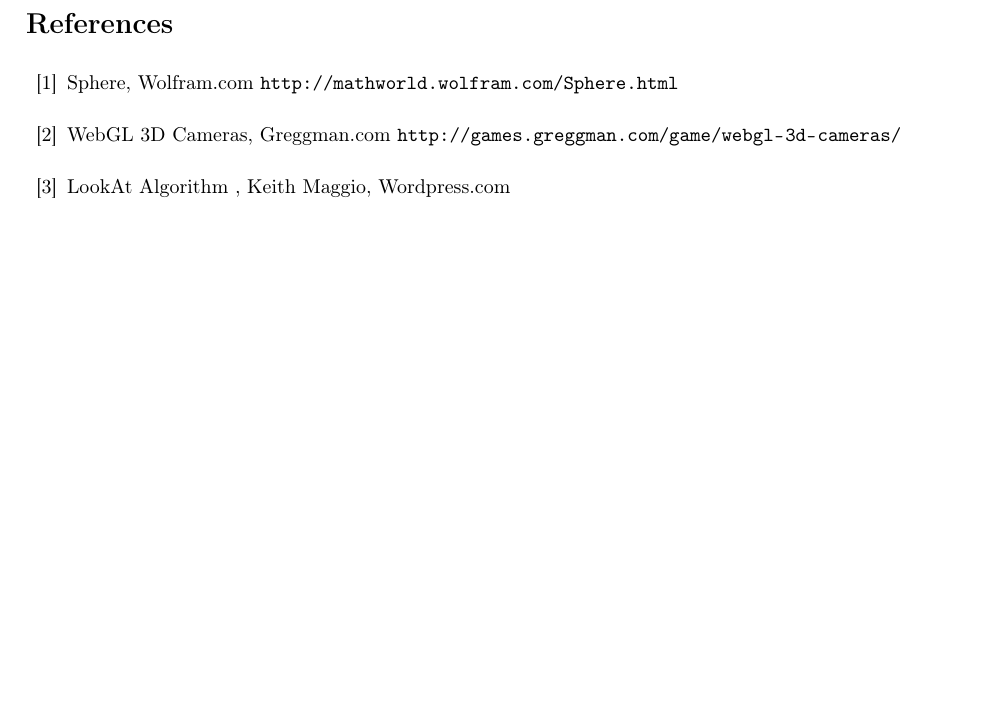
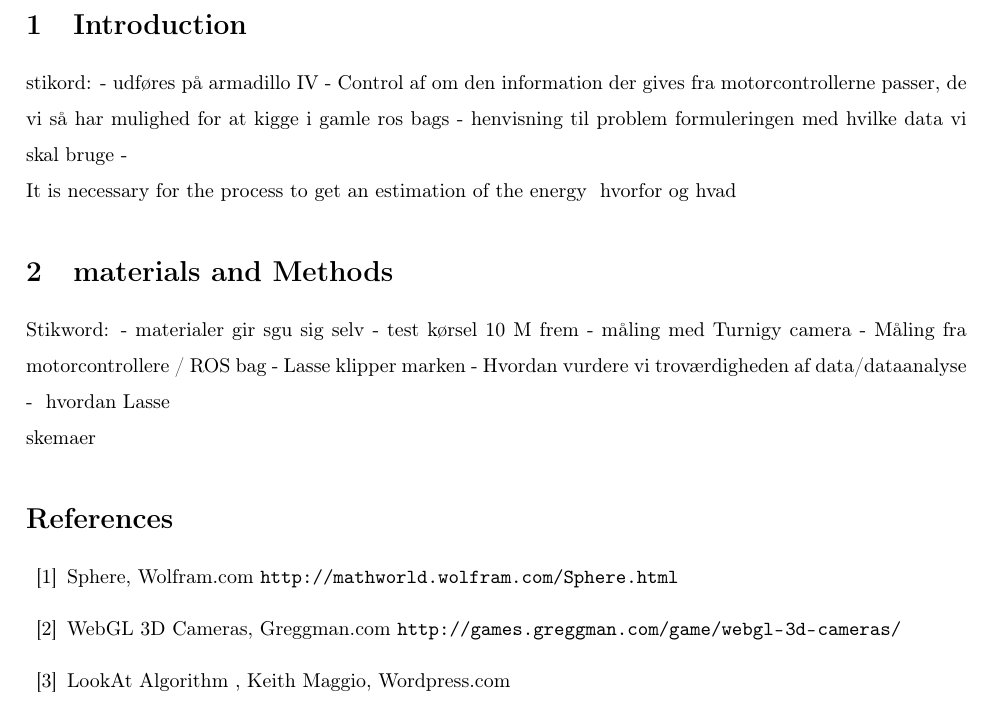
Before and after one commit to laengand/MSc-thesis, a LaTeX document (documentation/powerTestArmIV/main.tex, which reads documentation/powerTestArmIV/introduction.tex, documentation/powerTestArmIV/materialAndMethods.tex): part of the page, cut at the place of the change, the shorter picture padded with empty space. Compiled offline with pdfLaTeX.

Commit message:
update on journal power..

```diff
--- a/documentation/powerTestArmIV/introduction.tex
+++ b/documentation/powerTestArmIV/introduction.tex
@@ -0,0 +1,12 @@
+\section{Introduction}
+
+
+stikord:
+	- udføres på armadillo IV
+	- Control af om den information der gives fra motorcontrollerne passer, de vi så har mulighed for at kigge i gamle ros bags
+	- henvisning til problem formuleringen med hvilke data vi skal bruge
+	-
+
+
+
+It is necessary for the process to get an estimation of the energy
--- a/documentation/powerTestArmIV/main.tex
+++ b/documentation/powerTestArmIV/main.tex
@@ -2,3 +2,6 @@
 
 
 \begin{document}
+	\input{introduction.tex} hvorfor og hvad
+	\input{materialAndMethods.tex} hvordan	Lasse
+	\input{results.tex}	skemaer
@@ -9,6 +8,4 @@
 	\input{discussion.tex}
 	\input{conclusion.tex}
 	\input{references.tex}
-
-
 \end{document}
--- a/documentation/powerTestArmIV/materialAndMethods.tex
+++ b/documentation/powerTestArmIV/materialAndMethods.tex
@@ -0,0 +1,10 @@
+\section{materials and Methods}
+
+Stikword:
+	- materialer gir sgu sig selv
+	- test kørsel 10 M frem
+	- måling med Turnigy camera
+	- Måling fra motorcontrollere / ROS bag
+	- Lasse klipper marken
+	- Hvordan vurdere vi troværdigheden af data/dataanalyse
+	-
```
Also changed, not shown: documentation/powerTestArmIV/main.pdf, documentation/powerTestArmIV/main.tex (4 more changed lines).
